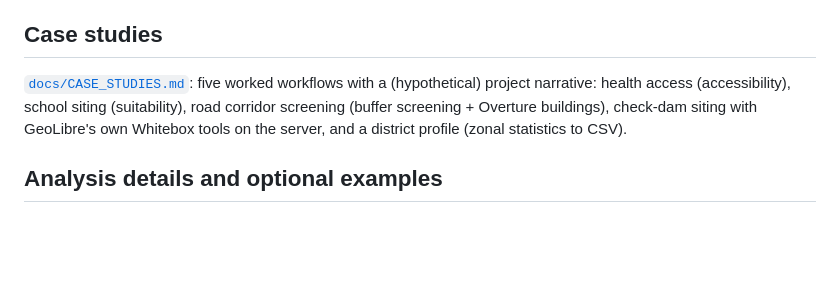
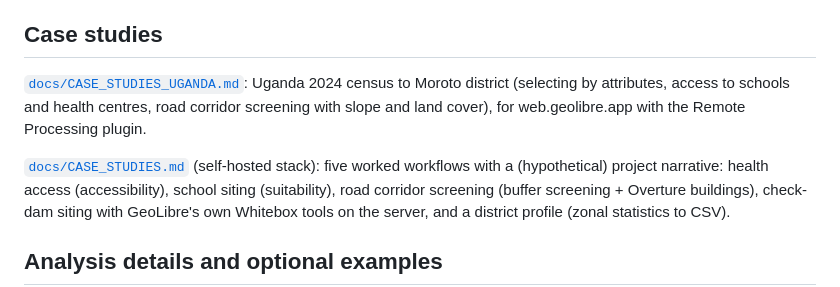
Before and after one commit to spareeth/geo-training-stack, a Markdown page: README.md, the part around the change. Drawn GitHub-style; blank space fills up the shorter version.

```diff
--- a/README.md
+++ b/README.md
@@ -129,7 +129,11 @@ path/URL. Returns GeoJSON, which can be dropped straight into GeoLibre. Add head
 `Prefer: respond-async` for long jobs. Zones are reprojected to the raster CRS automatically.
 
 ## Case studies
-[`docs/CASE_STUDIES.md`](docs/CASE_STUDIES.md): five worked workflows with a (hypothetical) project
+[`docs/CASE_STUDIES_UGANDA.md`](docs/CASE_STUDIES_UGANDA.md): Uganda 2024 census to Moroto district
+(selecting by attributes, access to schools and health centres, road corridor screening with slope
+and land cover), for web.geolibre.app with the Remote Processing plugin.
+
+[`docs/CASE_STUDIES.md`](docs/CASE_STUDIES.md) (self-hosted stack): five worked workflows with a (hypothetical) project
 narrative: health access (accessibility), school siting (suitability), road corridor screening
 (buffer screening + Overture buildings), check-dam siting with GeoLibre's own Whitebox tools on the
 server, and a district profile (zonal statistics to CSV).
```
Also changed, not shown: docs/CASE_STUDIES_UGANDA.md (added, +222 -0 lines).
